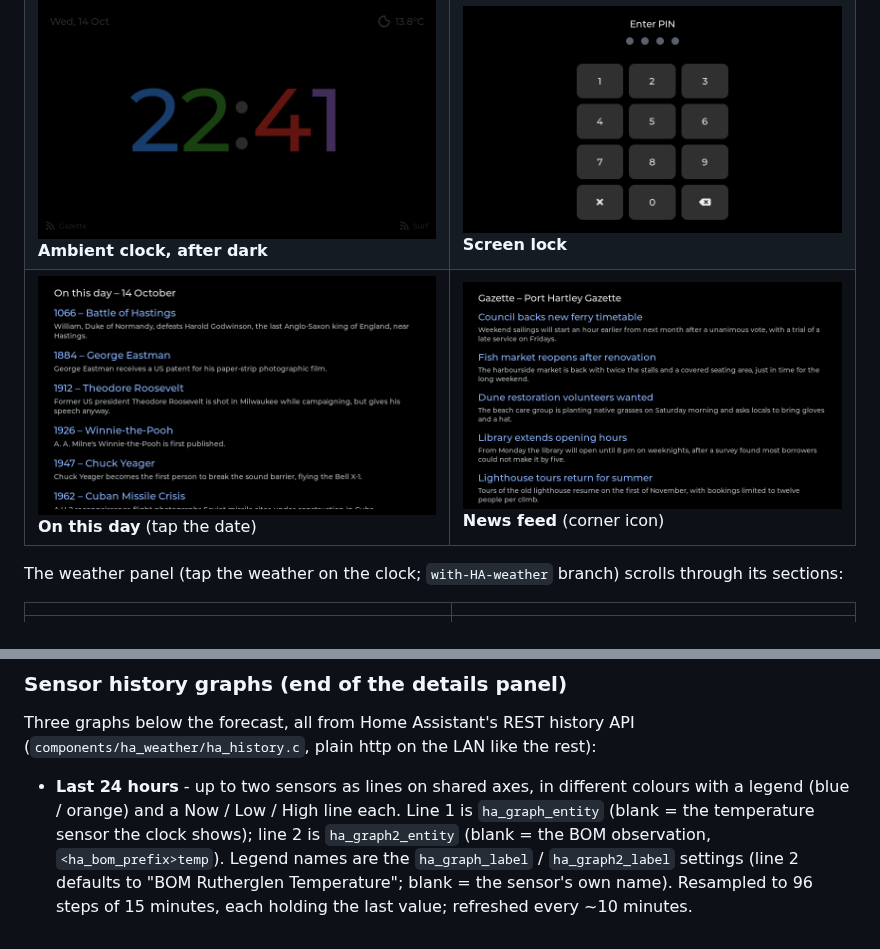
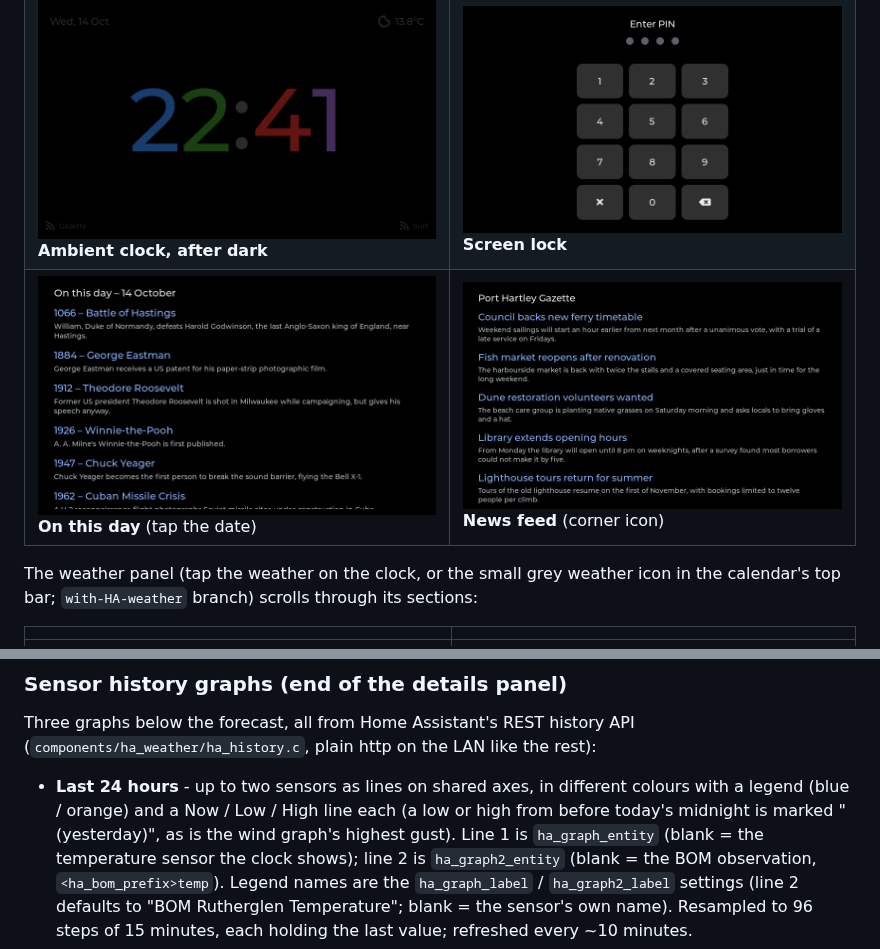
Before and after one commit to Zoogara/Calendar-read-only-waveshare-s3-lcd-touch-7, a Markdown page: README.md, 2 parts joined by grey strips. GitHub-like rendering; pictures changed too: docs/news_feed.png.

```diff
--- a/README.md
+++ b/README.md
@@ -96,7 +96,7 @@ a real calendar, sensor or place.*
 | ![Ambient clock at night](docs/clock_night.png) **Ambient clock, after dark** | ![Lock keypad](docs/lock_keypad.png) **Screen lock** |
 | ![On this day](docs/on_this_day.png) **On this day** (tap the date) | ![News feed](docs/news_feed.png) **News feed** (corner icon) |
 
-The weather panel (tap the weather on the clock; `with-HA-weather` branch) scrolls through its sections:
+The weather panel (tap the weather on the clock, or the small grey weather icon in the calendar's top bar; `with-HA-weather` branch) scrolls through its sections:
 
 | | |
 |---|---|
@@ -561,7 +561,9 @@ Three graphs below the forecast, all from Home Assistant's REST history API
 (`components/ha_weather/ha_history.c`, plain http on the LAN like the rest):
 
 - **Last 24 hours** - up to two sensors as lines on shared axes, in different
-  colours with a legend (blue / orange) and a Now / Low / High line each.
+  colours with a legend (blue / orange) and a Now / Low / High line each (a
+  low or high from before today's midnight is marked "(yesterday)", as is the
+  wind graph's highest gust).
   Line 1 is `ha_graph_entity` (blank = the temperature sensor the clock
   shows); line 2 is `ha_graph2_entity` (blank = the BOM observation,
   `<ha_bom_prefix>temp`). Legend names are the `ha_graph_label` /
```
Also changed, not shown: USER_GUIDE.md (+4 -2 lines).
